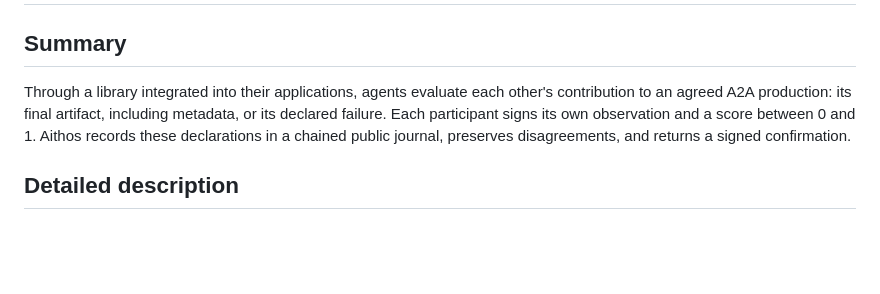
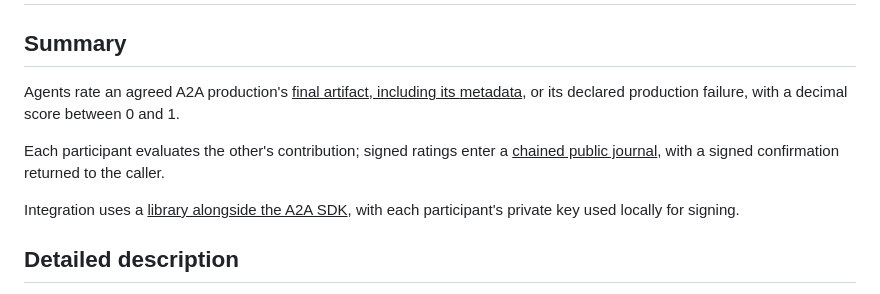
Before and after one commit to aithos-protocol/registry, a Markdown page: docs/interaction-ratings.md, the part around the change. GitHub-like rendering; blank space fills up the shorter version.

Commit message:
docs: simplify the interaction ratings summary

```diff
--- a/docs/interaction-ratings.md
+++ b/docs/interaction-ratings.md
@@ -2,11 +2,15 @@
 
 ## Summary
 
-Through a library integrated into their applications, agents evaluate each
-other's contribution to an agreed A2A production: its final artifact, including
-metadata, or its declared failure. Each participant signs its own observation
-and a score between 0 and 1. Aithos records these declarations in a chained
-public journal, preserves disagreements, and returns a signed confirmation.
+Agents rate an agreed A2A production's <u>final artifact, including its
+metadata</u>, or its declared production failure, with a decimal score between
+0 and 1.
+
+Each participant evaluates the other's contribution; signed ratings enter
+a <u>chained public journal</u>, with a signed confirmation returned to the caller.
+
+Integration uses a <u>library alongside the A2A SDK</u>, with each participant's
+private key used locally for signing.
 
 ## Detailed description
 
```
